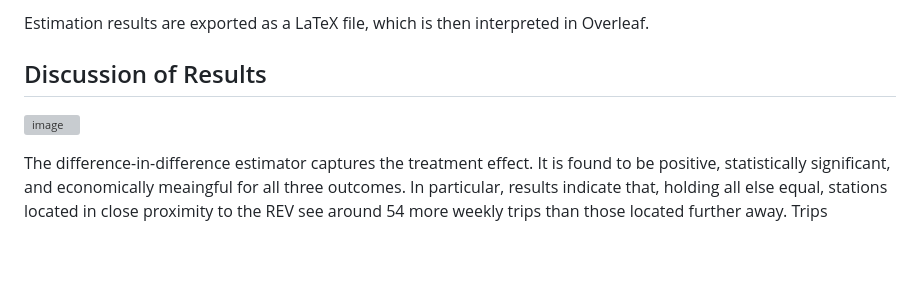
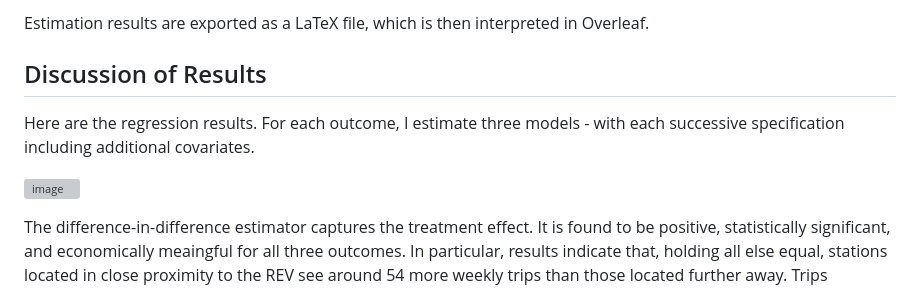
Before and after one commit to robertialenti/Bike-Share, a Markdown page: README.md, the part around the change. Rendered like a GitHub page; blank space fills up the shorter version; grey boxes are pictures that could not be loaded.

```diff
--- a/README.md
+++ b/README.md
@@ -135,8 +135,9 @@ Where:
 Estimation results are exported as a LaTeX file, which is then interpreted in Overleaf.
 
 ## Discussion of Results
+Here are the regression results. For each outcome, I estimate three models - with each successive specification including additional covariates.
+
 ![image](https://github.com/user-attachments/assets/c3be360a-e56c-4241-94b6-c616ad8d73ae)
-
 
 The difference-in-difference estimator captures the treatment effect. It is found to be positive, statistically significant, and economically meaingful for all three outcomes. In particular, results indicate that, holding all else equal, stations located in close proximity to the REV see around 54 more weekly trips than those located further away. Trips originating from treated stations end 43 meters farther and last around 32 seconds longer, on average.
 
```
